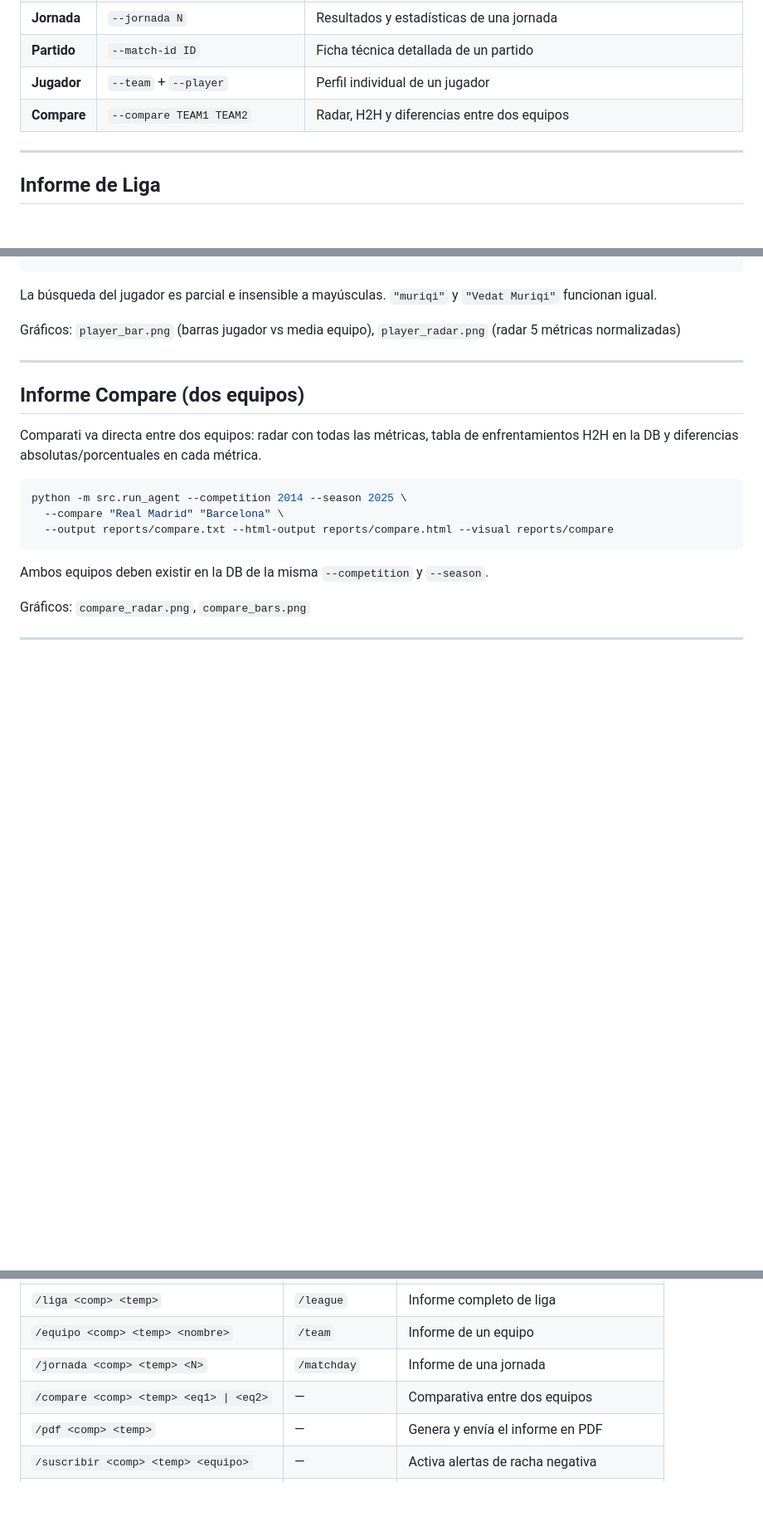
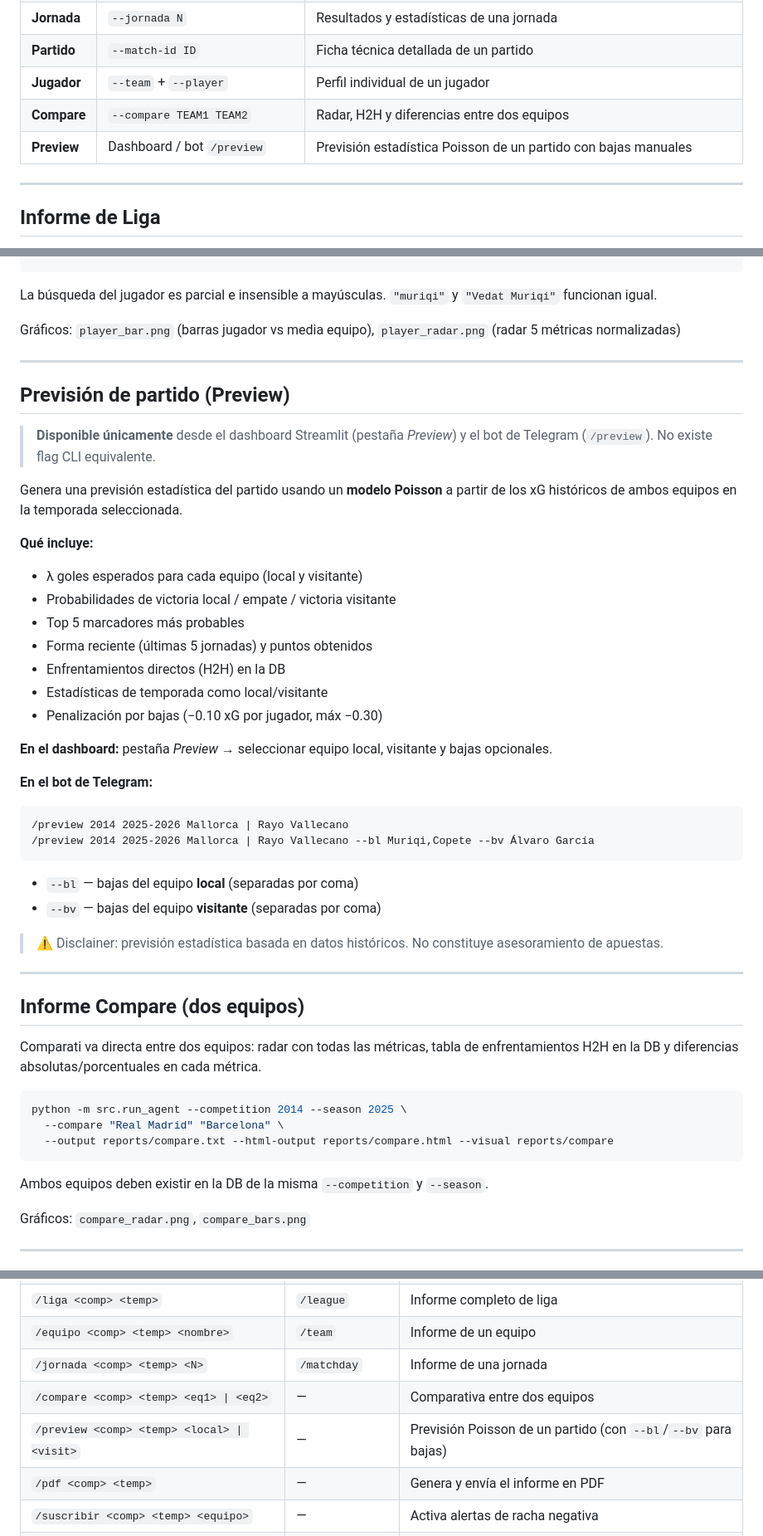
Before and after one commit to Samothp/AgenteDeportivo, a Markdown page: COMMANDS.md, 3 parts joined by grey strips. Shown at 83% size. Rendered like a GitHub page; blank space fills up the shorter version.

````diff
--- a/COMMANDS.md
+++ b/COMMANDS.md
@@ -40,6 +40,7 @@ El agente selecciona el modo según los argumentos:
 | **Partido** | `--match-id ID` | Ficha técnica detallada de un partido |
 | **Jugador** | `--team` + `--player` | Perfil individual de un jugador |
 | **Compare** | `--compare TEAM1 TEAM2` | Radar, H2H y diferencias entre dos equipos |
+| **Preview** | Dashboard / bot `/preview` | Previsión estadística Poisson de un partido con bajas manuales |
 
 ---
 
@@ -117,6 +118,35 @@ python -m src.run_agent --competition 2014 --season 2025 \
 La búsqueda del jugador es parcial e insensible a mayúsculas. `"muriqi"` y `"Vedat Muriqi"` funcionan igual.
 
 Gráficos: `player_bar.png` (barras jugador vs media equipo), `player_radar.png` (radar 5 métricas normalizadas)
+
+---
+
+## Previsión de partido (Preview)
+
+> **Disponible únicamente** desde el dashboard Streamlit (pestaña *Preview*) y el bot de Telegram (`/preview`). No existe flag CLI equivalente.
+
+Genera una previsión estadística del partido usando un **modelo Poisson** a partir de los xG históricos de ambos equipos en la temporada seleccionada.
+
+**Qué incluye:**
+- λ goles esperados para cada equipo (local y visitante)
+- Probabilidades de victoria local / empate / victoria visitante
+- Top 5 marcadores más probables
+- Forma reciente (últimas 5 jornadas) y puntos obtenidos
+- Enfrentamientos directos (H2H) en la DB
+- Estadísticas de temporada como local/visitante
+- Penalización por bajas (−0.10 xG por jugador, máx −0.30)
+
+**En el dashboard:** pestaña *Preview* → seleccionar equipo local, visitante y bajas opcionales.
+
+**En el bot de Telegram:**
+```
+/preview 2014 2025-2026 Mallorca | Rayo Vallecano
+/preview 2014 2025-2026 Mallorca | Rayo Vallecano --bl Muriqi,Copete --bv Álvaro García
+```
+- `--bl` — bajas del equipo **local** (separadas por coma)
+- `--bv` — bajas del equipo **visitante** (separadas por coma)
+
+> ⚠️ Disclainer: previsión estadística basada en datos históricos. No constituye asesoramiento de apuestas.
 
 ---
 
@@ -375,6 +405,7 @@ Arranca el bot con `python bot.py`. Requiere `TELEGRAM_BOT_TOKEN` en `.env`.
 | `/equipo <comp> <temp> <nombre>` | `/team` | Informe de un equipo |
 | `/jornada <comp> <temp> <N>` | `/matchday` | Informe de una jornada |
 | `/compare <comp> <temp> <eq1> \| <eq2>` | — | Comparativa entre dos equipos |
+| `/preview <comp> <temp> <local> \| <visit>` | — | Previsión Poisson de un partido (con `--bl`/`--bv` para bajas) |
 | `/pdf <comp> <temp>` | — | Genera y envía el informe en PDF |
 | `/suscribir <comp> <temp> <equipo>` | — | Activa alertas de racha negativa |
 | `/suscripciones` | — | Lista tus suscripciones activas |
````
Also changed, not shown: README.md (+4 -0 lines).
